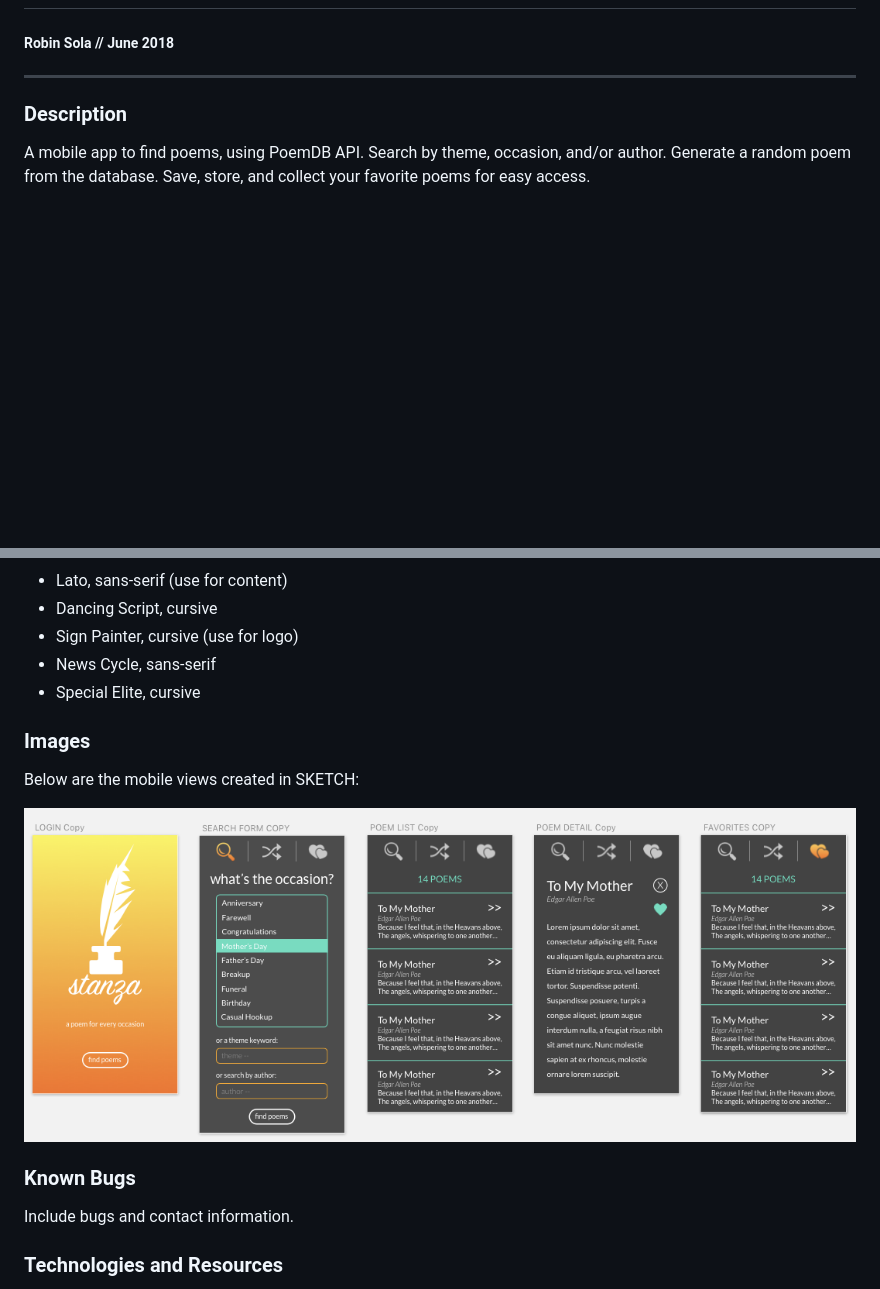
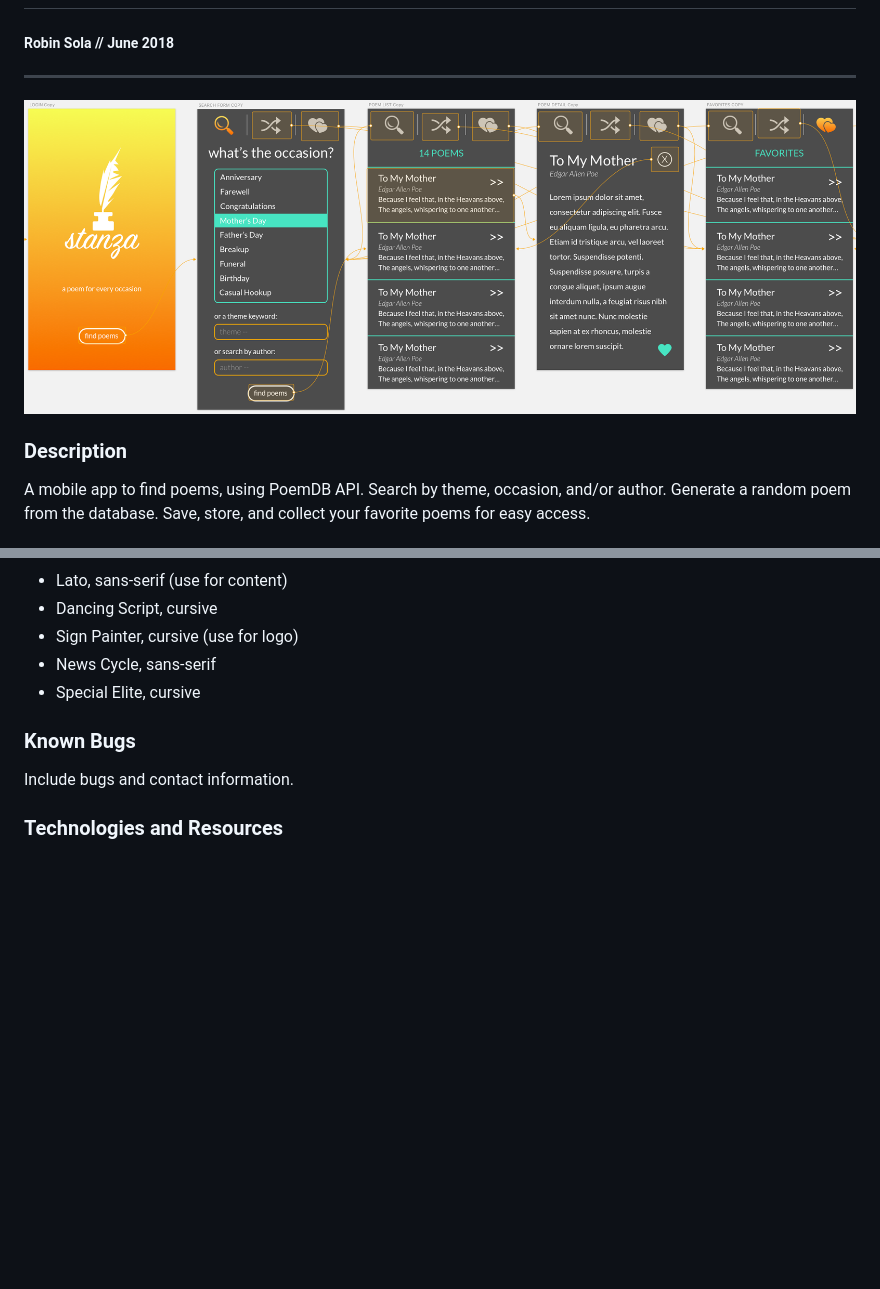
Before and after one commit to robinsola/Poetry-App, a Markdown page: README.md, 2 parts joined by grey strips. Rendered like a GitHub page; pictures changed too: screen_shot.png; blank space fills up the shorter version.

Commit message:
update screenshot in README

```diff
--- a/README.md
+++ b/README.md
@@ -1,6 +1,8 @@
 # Stanza - Poetry app
 ##### Robin Sola // June 2018
 ---
+![mobile user interface](./screen_shot.png)
+
 ### Description
 A mobile app to find poems, using PoemDB API. Search by theme, occasion, and/or author. Generate a random poem from the database. Save, store, and collect your favorite poems for easy access.
 
@@ -42,12 +44,6 @@ fonts:
 * News Cycle, sans-serif
 * Special Elite, cursive
 
-
-### Images
-Below are the mobile views created in SKETCH:
-
-![mobile user interface](./screen_shot.png)
-
 ### Known Bugs
 Include bugs and contact information.
 
```
Also changed, not shown: 1 other file.
